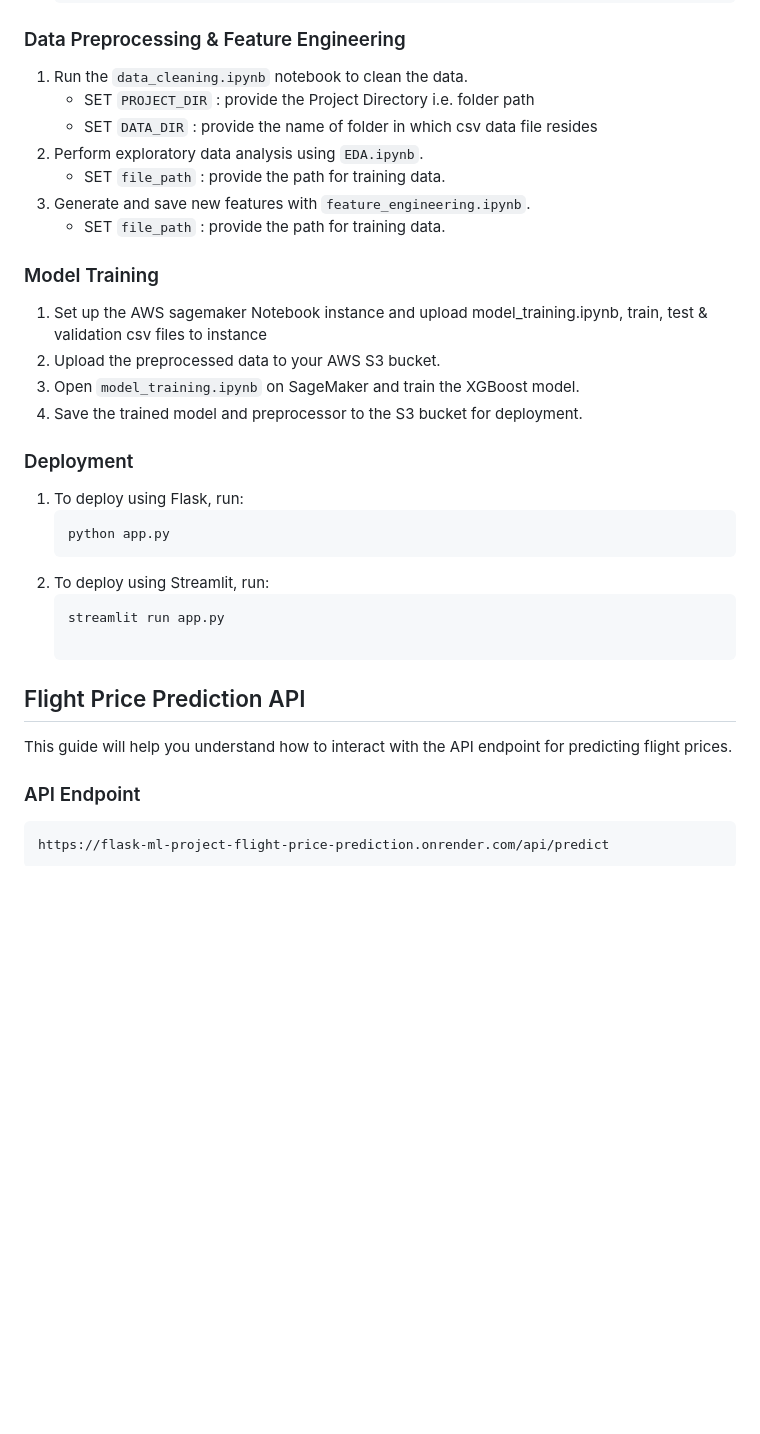
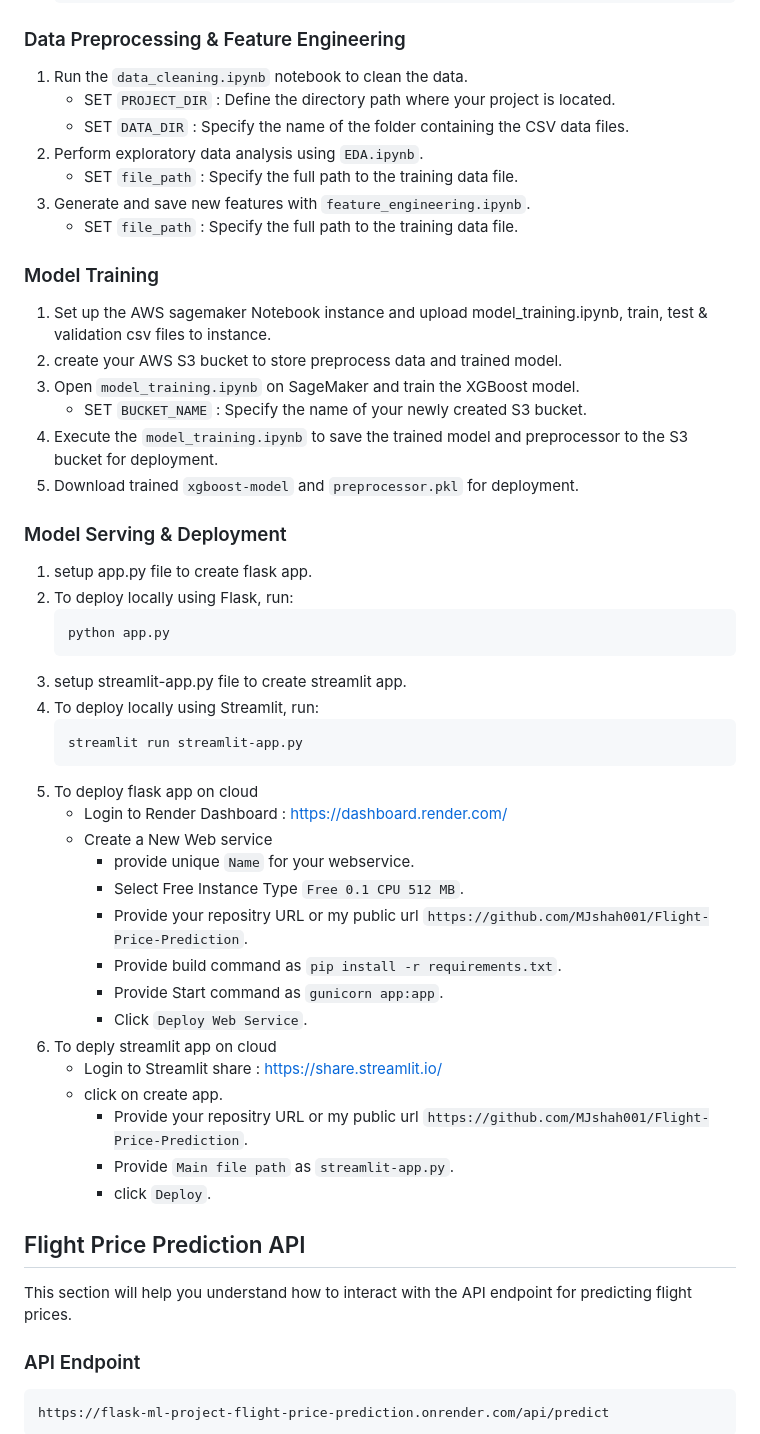
Before and after one commit to MJshah001/Flight-Price-Prediction, a Markdown page: README.md, the part around the change. GitHub-like rendering; blank space fills up the shorter version.

````diff
--- a/README.md
+++ b/README.md
@@ -68,31 +68,50 @@ The project is divided into three major sections: **Data Preprocessing & Feature
 
 ### Data Preprocessing & Feature Engineering
 1. Run the `data_cleaning.ipynb` notebook to clean the data.
-   - SET `PROJECT_DIR` : provide the Project Directory i.e. folder path
-   - SET `DATA_DIR` : provide the name of folder in which csv data file resides
+   - SET `PROJECT_DIR` : Define the directory path where your project is located.
+   - SET `DATA_DIR` : Specify the name of the folder containing the CSV data files.
 2. Perform exploratory data analysis using `EDA.ipynb`.
-   - SET `file_path` : provide the path for training data.
+   - SET `file_path` : Specify the full path to the training data file.
 3. Generate and save new features with `feature_engineering.ipynb`.
-   - SET `file_path` : provide the path for training data.
+   - SET `file_path` : Specify the full path to the training data file.
 
 
 ### Model Training
-1. Set up the AWS sagemaker Notebook instance and upload model_training.ipynb, train, test & validation csv files to instance
-2. Upload the preprocessed data to your AWS S3 bucket.
+1. Set up the AWS sagemaker Notebook instance and upload model_training.ipynb, train, test & validation csv files to instance.
+2. create your AWS S3 bucket to store preprocess data and trained model.
 3. Open `model_training.ipynb` on SageMaker and train the XGBoost model.
-4. Save the trained model and preprocessor to the S3 bucket for deployment.
+   - SET `BUCKET_NAME` : Specify the name of your newly created S3 bucket.
+4. Execute the `model_training.ipynb` to save the trained model and preprocessor to the S3 bucket for deployment.
+5. Download trained `xgboost-model` and `preprocessor.pkl` for deployment.
 
-### Deployment
-1. To deploy using Flask, run:
+### Model Serving & Deployment
+1. setup app.py file to create flask app.
+2. To deploy locally using Flask, run:
    ```bash
    python app.py
-2. To deploy using Streamlit, run:
+3. setup streamlit-app.py file to create streamlit app.
+4. To deploy locally using Streamlit, run:
    ```bash
-   streamlit run app.py
+   streamlit run streamlit-app.py
+5. To deploy flask app on cloud
+    - Login to Render Dashboard : https://dashboard.render.com/
+    - Create a New Web service
+        - provide unique `Name` for your webservice.
+        - Select Free Instance Type `Free 0.1 CPU 512 MB`.
+        - Provide your repositry URL or my public url `https://github.com/MJshah001/Flight-Price-Prediction`.
+        - Provide build command as `pip install -r requirements.txt`.
+        - Provide Start command as `gunicorn app:app`.
+        - Click `Deploy Web Service`.
+6. To deply streamlit app on cloud
+    - Login to Streamlit share : https://share.streamlit.io/
+    - click on create app.
+       - Provide your repositry URL or my public url `https://github.com/MJshah001/Flight-Price-Prediction`.
+       - Provide `Main file path` as `streamlit-app.py`.
+       - click `Deploy`.
 
 ## Flight Price Prediction API
 
-This guide will help you understand how to interact with the API endpoint for predicting flight prices.
+This section will help you understand how to interact with the API endpoint for predicting flight prices.
 
 ### API Endpoint
 
````
